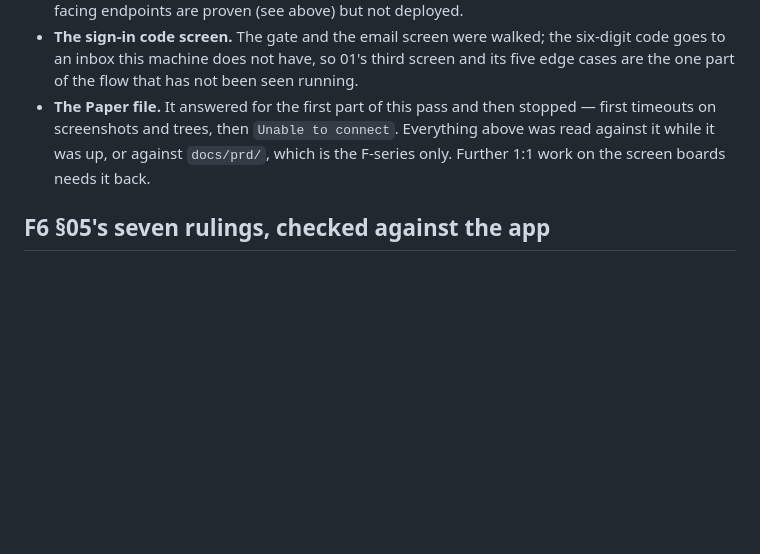
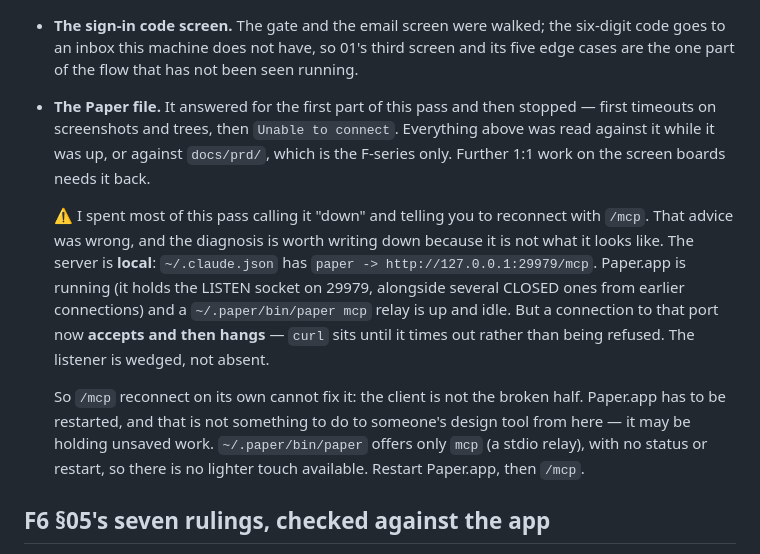
Before and after one commit to wuzihuang/Next, a Markdown page: docs/STATUS.md, the part around the change. Rendered like a GitHub page; blank space fills up the shorter version.

Commit message:
Diagnose Paper properly, having given the wrong advice all pass
I spent this pass calling the Paper file "down" and telling the user to
reconnect with /mcp. That advice was wrong.

The server is local. ~/.claude.json has paper -> http://127.0.0.1:29979/mcp.
Paper.app is running and holds the LISTEN socket on that port, with several
CLOSED entries from earlier connections beside it, and a ~/.paper/bin/paper mcp
relay is up and idle. But connecting to the port now accepts and then hangs —
curl waits until it times out rather than being refused. The listener is wedged,
not missing, which is why the failures degraded from slow screenshots to
timeouts to "Unable to connect" rather than failing the same way each time.

So a /mcp reconnect cannot fix it on its own: the client is not the broken half.
Paper.app has to be restarted, and that is not something to do to someone's
design tool from here — it may be holding unsaved work. The bundled CLI offers
only the stdio relay, with no status or restart, so there is no lighter touch.

Written into STATUS so the next pass does not repeat the wrong instruction.

Co-Authored-By: Claude Opus 5 (1M context) <noreply@anthropic.com>
Claude-Session: https://claude.ai/code/session_015uJa26r3weVpb3P3RQcmbX

```diff
--- a/docs/STATUS.md
+++ b/docs/STATUS.md
@@ -409,6 +409,19 @@ Three things are blocked by something outside the repo, and none of them is a de
   it while it was up, or against `docs/prd/`, which is the F-series only. Further 1:1 work on the
   screen boards needs it back.
 
+  ⚠️ I spent most of this pass calling it "down" and telling you to reconnect with `/mcp`. That
+  advice was wrong, and the diagnosis is worth writing down because it is not what it looks like.
+  The server is **local**: `~/.claude.json` has `paper -> http://127.0.0.1:29979/mcp`. Paper.app
+  is running (it holds the LISTEN socket on 29979, alongside several CLOSED ones from earlier
+  connections) and a `~/.paper/bin/paper mcp` relay is up and idle. But a connection to that port
+  now **accepts and then hangs** — `curl` sits until it times out rather than being refused. The
+  listener is wedged, not absent.
+
+  So `/mcp` reconnect on its own cannot fix it: the client is not the broken half. Paper.app has
+  to be restarted, and that is not something to do to someone's design tool from here — it may be
+  holding unsaved work. `~/.paper/bin/paper` offers only `mcp` (a stdio relay), with no status or
+  restart, so there is no lighter touch available. Restart Paper.app, then `/mcp`.
+
 ## F6 §05's seven rulings, checked against the app
 
 With the Paper file down, `docs/prd/F6-handoff.md` turned out to hold the part that mattered
```
